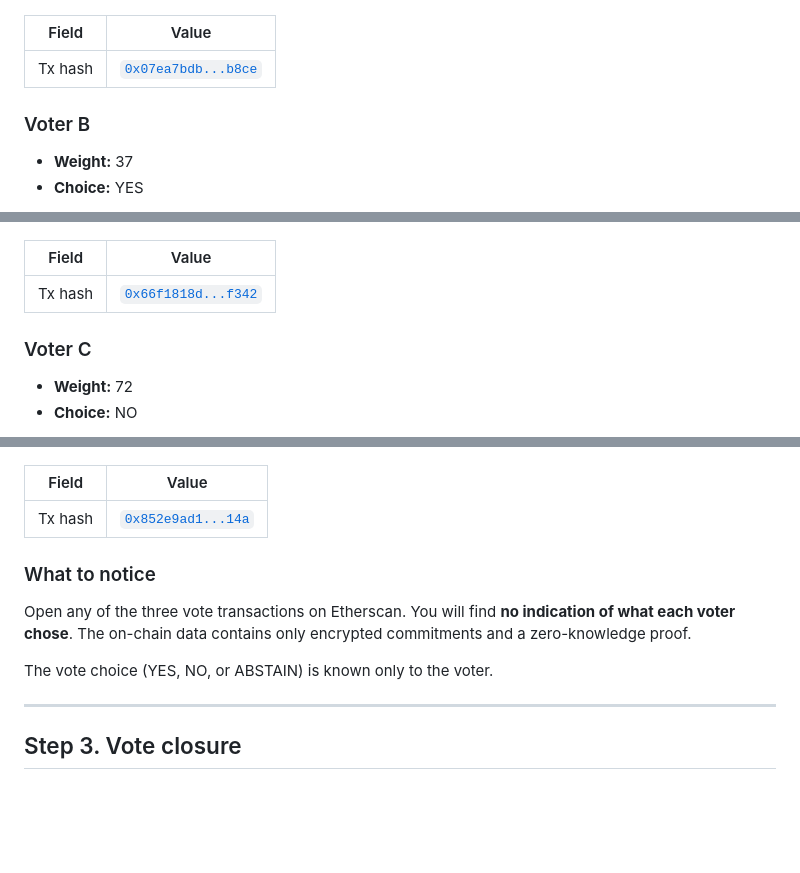
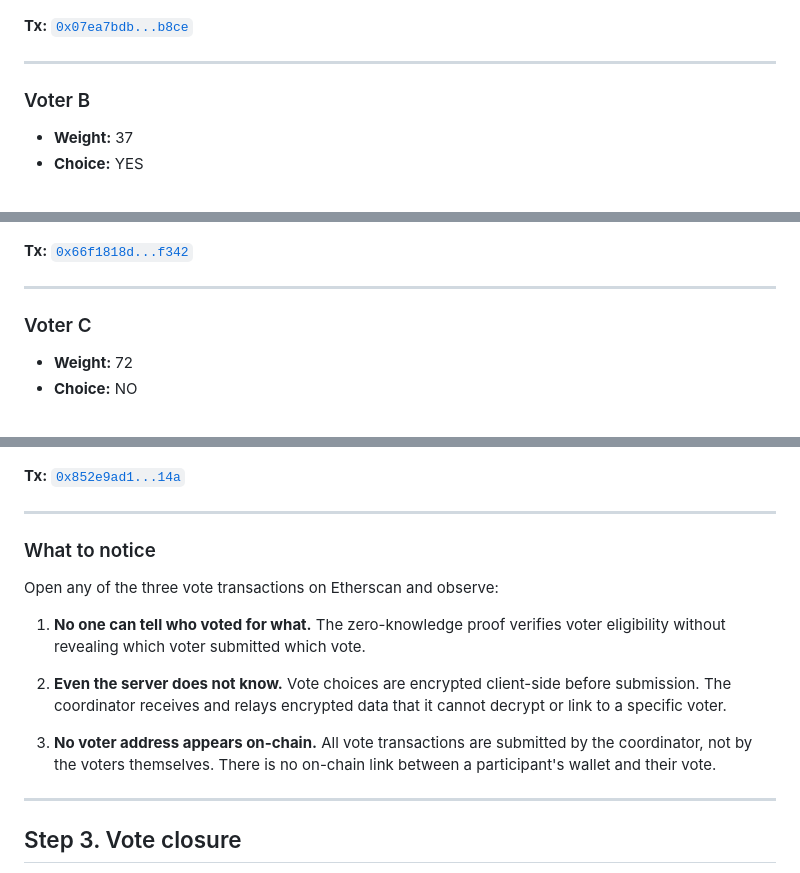
Before and after one commit to 0xgumi/Commitra, a Markdown page: samples/demo/walkthrough.md, 3 parts joined by grey strips. Rendered like a GitHub page; blank space fills up the shorter version.

```diff
--- a/samples/demo/walkthrough.md
+++ b/samples/demo/walkthrough.md
@@ -43,9 +43,9 @@ Each vote is encrypted client-side and submitted with a zero-knowledge proof.
 
 ![Voter A submission](./images/voter-a.png)
 
-| Field | Value |
-|-------|-------|
-| Tx hash | [`0x07ea7bdb...b8ce`](https://sepolia.etherscan.io/tx/0x07ea7bdb998c2efb6300b74a74354cf8e4e26adb8de3a3789df24c6dc7c6b8ce) |
+**Tx:** [`0x07ea7bdb...b8ce`](https://sepolia.etherscan.io/tx/0x07ea7bdb998c2efb6300b74a74354cf8e4e26adb8de3a3789df24c6dc7c6b8ce)
+
+---
 
 ### Voter B
 
@@ -54,9 +54,9 @@ Each vote is encrypted client-side and submitted with a zero-knowledge proof.
 
 ![Voter B submission](./images/voter-b.png)
 
-| Field | Value |
-|-------|-------|
-| Tx hash | [`0x66f1818d...f342`](https://sepolia.etherscan.io/tx/0x66f1818dbb9c5cecf74151eae7007484b4fb7ced5c3172c5e79cb8e9fd7bf342) |
+**Tx:** [`0x66f1818d...f342`](https://sepolia.etherscan.io/tx/0x66f1818dbb9c5cecf74151eae7007484b4fb7ced5c3172c5e79cb8e9fd7bf342)
+
+---
 
 ### Voter C
 
@@ -65,17 +65,27 @@ Each vote is encrypted client-side and submitted with a zero-knowledge proof.
 
 ![Voter C submission](./images/voter-c.png)
 
-| Field | Value |
-|-------|-------|
-| Tx hash | [`0x852e9ad1...14a`](https://sepolia.etherscan.io/tx/0x852e9ad124d28adbe72c36127ef9d857e77aa23b137ae27fddc6ea5a593dc14a) |
+**Tx:** [`0x852e9ad1...14a`](https://sepolia.etherscan.io/tx/0x852e9ad124d28adbe72c36127ef9d857e77aa23b137ae27fddc6ea5a593dc14a)
+
+---
 
 ### What to notice
 
-Open any of the three vote transactions on Etherscan.
-You will find **no indication of what each voter chose**.
-The on-chain data contains only encrypted commitments and a zero-knowledge proof.
+Open any of the three vote transactions on Etherscan and observe:
 
-The vote choice (YES, NO, or ABSTAIN) is known only to the voter.
+1. **No one can tell who voted for what.**
+   The zero-knowledge proof verifies voter eligibility
+   without revealing which voter submitted which vote.
+
+2. **Even the server does not know.**
+   Vote choices are encrypted client-side before submission.
+   The coordinator receives and relays encrypted data
+   that it cannot decrypt or link to a specific voter.
+
+3. **No voter address appears on-chain.**
+   All vote transactions are submitted by the coordinator,
+   not by the voters themselves.
+   There is no on-chain link between a participant's wallet and their vote.
 
 ---
 
```
Also changed, not shown: other parts of samples/demo/walkthrough.md (+1 -0 lines), README.md (+7 -3 lines).
